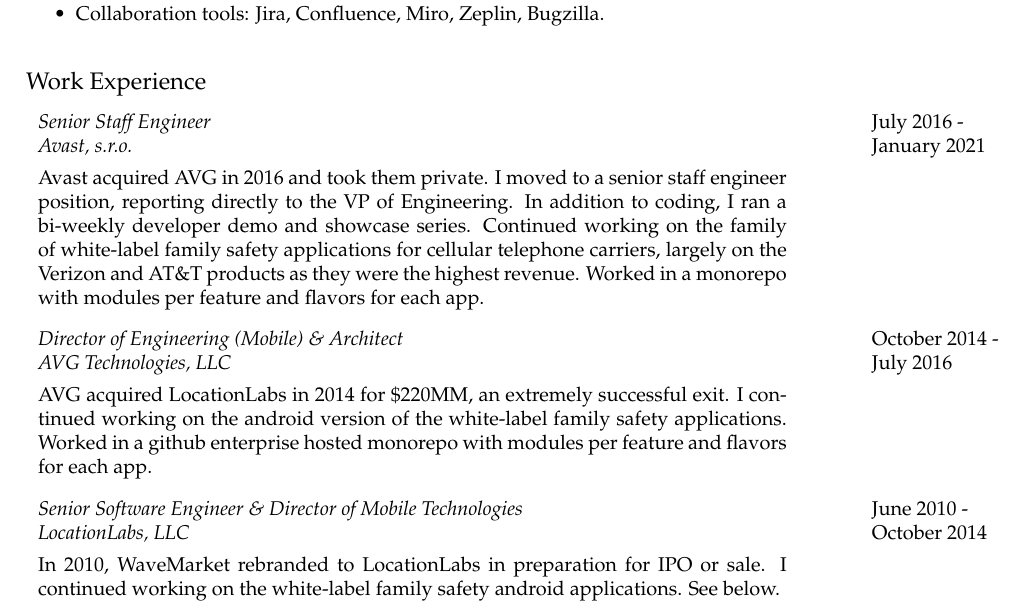
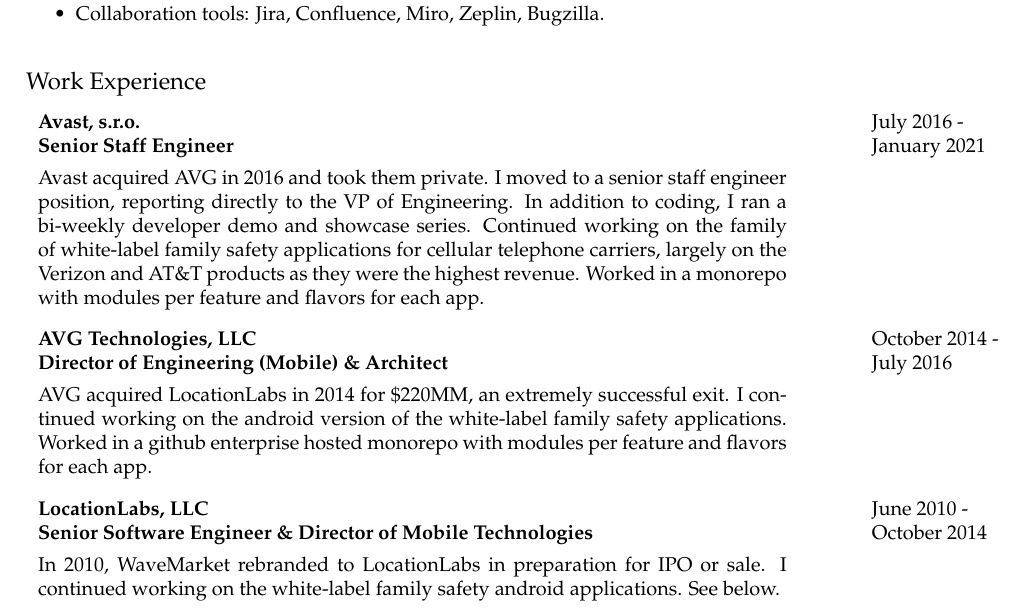
Before and after one commit to toddhodes/resume, a LaTeX CV (resume.tex): part of page 1 of 4, cut so that both start at the same text. Compiled offline with pdfLaTeX.

Commit message:
bold, and reverse company + title

```diff
--- a/resume.tex
+++ b/resume.tex
@@ -81,8 +81,8 @@
 
 \begin{tabular}{p{5.2in}@{\hspace{1.5cm}}l}
 
-	\em Senior Staff Engineer	    & July 2016 -  \\
-	\em  Avast, s.r.o. 	& January 2021 \\[4pt]
+	\bf  Avast, s.r.o. 	    & July 2016 -  \\
+	\bf  Senior Staff Engineer	& January 2021 \\[4pt]
 
 	   Avast acquired AVG in 2016 and took them private.  I moved to a senior staff engineer position,
 	   reporting directly to the VP of Engineering.  In addition to coding, I ran a bi-weekly developer demo
@@ -91,15 +91,15 @@
 	   telephone carriers, largely on the Verizon and AT\&T products as they were the highest revenue.
 	   Worked in a monorepo with modules per feature and flavors for each app. \\[9pt]
 
-	\em Director of Engineering (Mobile)	 \& Architect & October 2014 -  \\
-	\em  AVG Technologies, LLC 	& July 2016 \\[4pt]
+	\bf AVG Technologies, LLC 	& October 2014 -  \\
+	\bf  Director of Engineering (Mobile)  \& Architect 	& July 2016 \\[4pt]
 
 	   AVG acquired LocationLabs in 2014 for \$220MM, an extremely successful exit.   I
 	   continued working on the android version of the white-label family safety applications.
 	   Worked in a github enterprise hosted monorepo with modules per feature and flavors for each app.\\[9pt]
 
-	\em Senior Software Engineer \& Director of Mobile Technologies    & June 2010 -  \\
-	\em  LocationLabs, LLC	& October 2014 \\[4pt]
+	\bf LocationLabs, LLC   & June 2010 -  \\
+	\bf   Senior Software Engineer \& Director of Mobile Technologies 	& October 2014 \\[4pt]
 
 	   In 2010, WaveMarket rebranded to LocationLabs in preparation for IPO or sale.
 	   I continued working on the white-label family safety android applications. See below. \\[9pt]
```
Also changed, not shown: resume.pdf, resume.tex (19 more changed lines).
